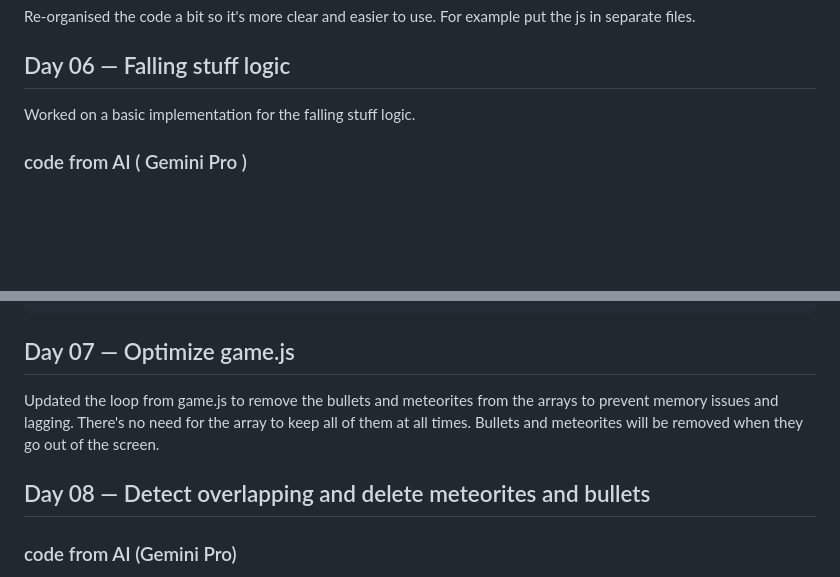
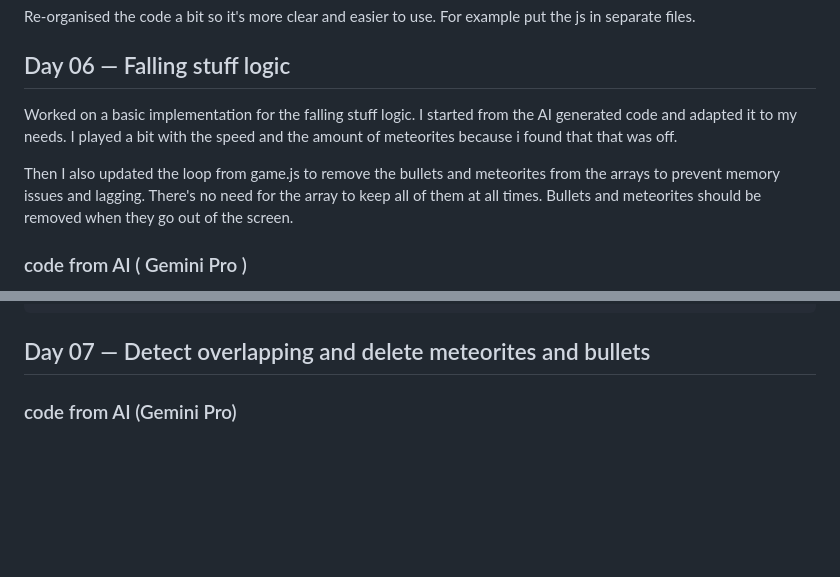
Before and after one commit to lunabenelfkih-dev/web4-assignment1-WebRTC, a Markdown page: README.md, 2 parts joined by grey strips. Rendered like a GitHub page; blank space fills up the shorter version.

````diff
--- a/README.md
+++ b/README.md
@@ -356,7 +356,9 @@ Re-organised the code a bit so it's more clear and easier to use. For example pu
 
 ## Day 06 — Falling stuff logic
 
-Worked on a basic implementation for the falling stuff logic.
+Worked on a basic implementation for the falling stuff logic. I started from the AI generated code and adapted it to my needs. I played a bit with the speed and the amount of meteorites because i found that that was off.
+
+Then I also updated the loop from game.js to remove the bullets and meteorites from the arrays to prevent memory issues and lagging. There's no need for the array to keep all of them at all times. Bullets and meteorites should be removed when they go out of the screen.
 
 ### code from AI ( Gemini Pro )
 Here is the basic logic from AI that was later implemented into game.js. This code handles the initialization, movement, and drawing of the falling meteorites:
@@ -393,11 +395,7 @@ function draw() {
     });
 }
 ```
-## Day 07 — Optimize game.js
-
-Updated the loop from game.js to remove the bullets and meteorites from the arrays to prevent memory issues and lagging. There's no need for the array to keep all of them at all times. Bullets and meteorites will be removed when they go out of the screen.
-
-## Day 08 — Detect overlapping and delete meteorites and bullets
+## Day 07 — Detect overlapping and delete meteorites and bullets
 
 ### code from AI (Gemini Pro)
 I looked up how to check collision through JS and found that i could do so through `hypot()`. I then used AI to help me to implement this. AI provided the basic Math.hypot logic for collision detection. However, I found that using a simple radius wasn't enough for the rectangular bullet sprites I eventually added. I modified the threshold from 20 to 15 and adjusted the hitboxes to feel more 'fair' to the player.
````
Also changed, not shown: other parts of README.md (+12 -12 lines).
